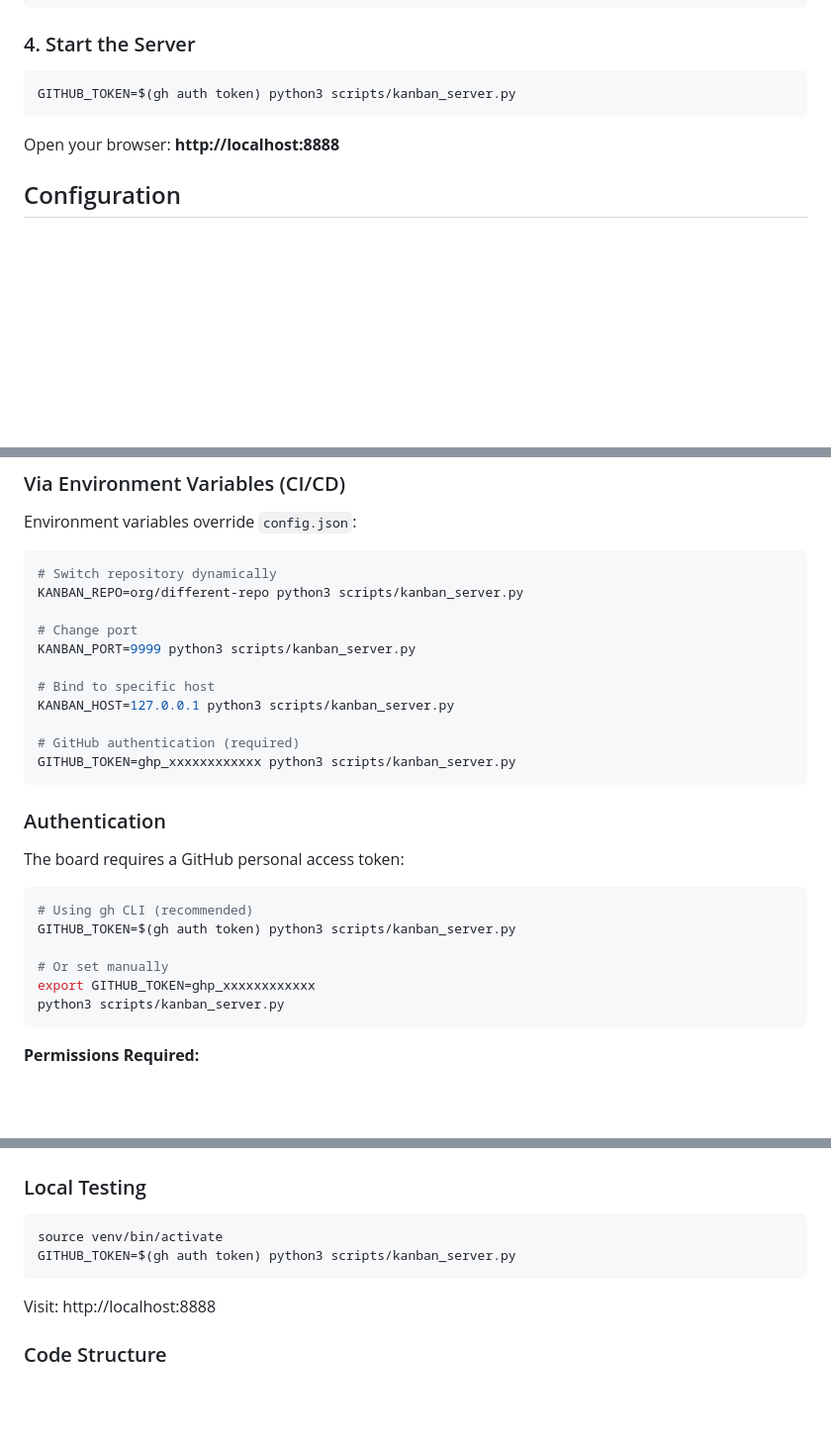
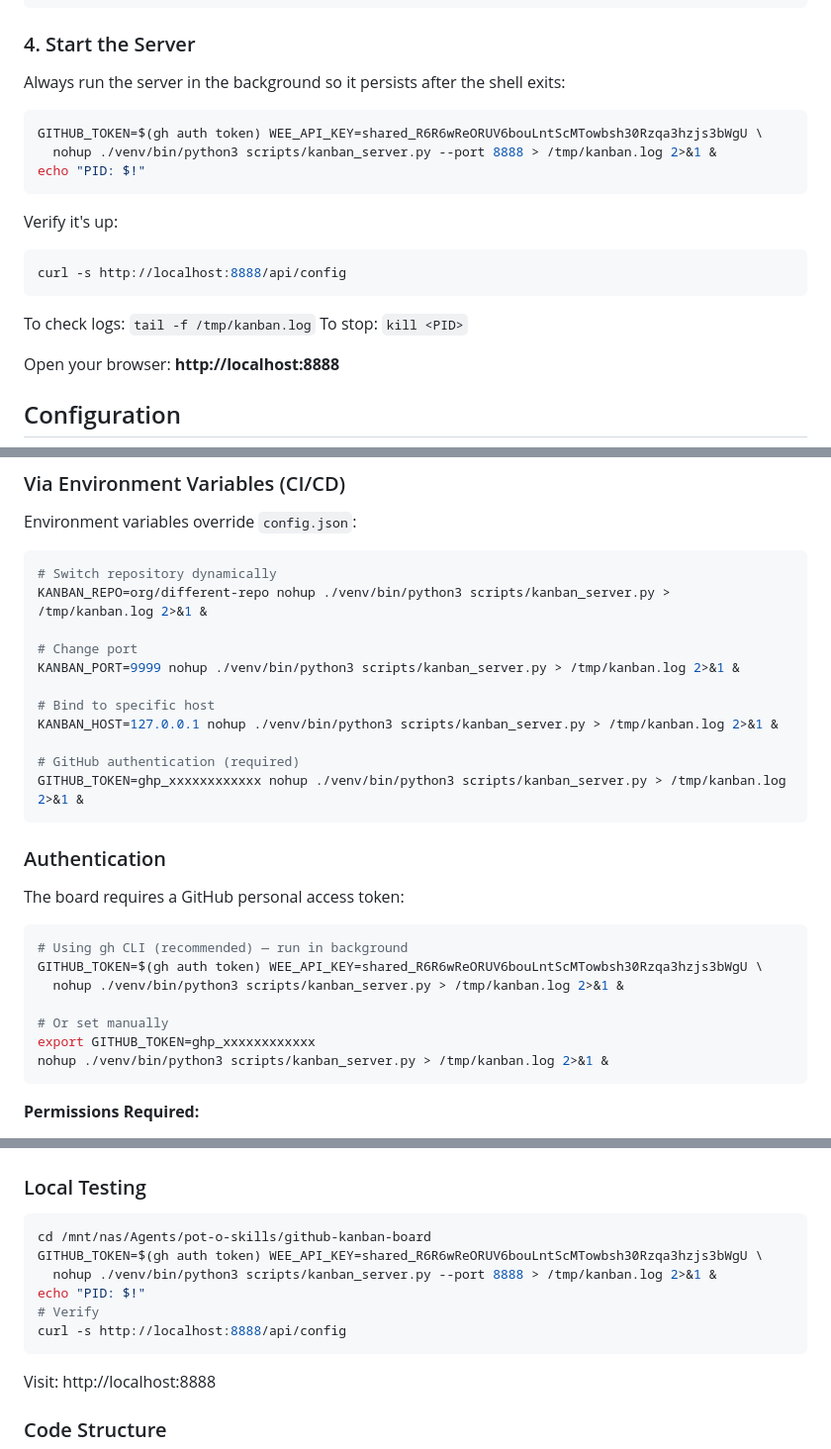
Before and after one commit to leprachuan/pot-o-skills, a Markdown page: github-kanban-board/SKILL.md, 3 parts joined by grey strips. Shown at 99% size. Rendered like a GitHub page; blank space fills up the shorter version.

Commit message:
docs: kanban server must be run with nohup in background
Co-authored-by: Copilot <223556219+Copilot@users.noreply.github.com>

````diff
--- a/github-kanban-board/SKILL.md
+++ b/github-kanban-board/SKILL.md
@@ -74,9 +74,21 @@ pip install -r requirements.txt
 
 ### 4. Start the Server
 
+Always run the server in the background so it persists after the shell exits:
+
 ```bash
-GITHUB_TOKEN=$(gh auth token) python3 scripts/kanban_server.py
+GITHUB_TOKEN=$(gh auth token) WEE_API_KEY=shared_R6R6wReORUV6bouLntScMTowbsh30Rzqa3hzjs3bWgU \
+  nohup ./venv/bin/python3 scripts/kanban_server.py --port 8888 > /tmp/kanban.log 2>&1 &
+echo "PID: $!"
 ```
+
+Verify it's up:
+```bash
+curl -s http://localhost:8888/api/config
+```
+
+To check logs: `tail -f /tmp/kanban.log`
+To stop: `kill <PID>`
 
 Open your browser: **http://localhost:8888**
 
@@ -102,16 +114,16 @@ Environment variables override `config.json`:
 
 ```bash
 # Switch repository dynamically
-KANBAN_REPO=org/different-repo python3 scripts/kanban_server.py
+KANBAN_REPO=org/different-repo nohup ./venv/bin/python3 scripts/kanban_server.py > /tmp/kanban.log 2>&1 &
 
 # Change port
-KANBAN_PORT=9999 python3 scripts/kanban_server.py
+KANBAN_PORT=9999 nohup ./venv/bin/python3 scripts/kanban_server.py > /tmp/kanban.log 2>&1 &
 
 # Bind to specific host
-KANBAN_HOST=127.0.0.1 python3 scripts/kanban_server.py
+KANBAN_HOST=127.0.0.1 nohup ./venv/bin/python3 scripts/kanban_server.py > /tmp/kanban.log 2>&1 &
 
 # GitHub authentication (required)
-GITHUB_TOKEN=ghp_xxxxxxxxxxxx python3 scripts/kanban_server.py
+GITHUB_TOKEN=ghp_xxxxxxxxxxxx nohup ./venv/bin/python3 scripts/kanban_server.py > /tmp/kanban.log 2>&1 &
 ```
 
 ### Authentication
@@ -119,12 +131,13 @@ GITHUB_TOKEN=ghp_xxxxxxxxxxxx python3 scripts/kanban_server.py
 The board requires a GitHub personal access token:
 
 ```bash
-# Using gh CLI (recommended)
-GITHUB_TOKEN=$(gh auth token) python3 scripts/kanban_server.py
+# Using gh CLI (recommended) — run in background
+GITHUB_TOKEN=$(gh auth token) WEE_API_KEY=shared_R6R6wReORUV6bouLntScMTowbsh30Rzqa3hzjs3bWgU \
+  nohup ./venv/bin/python3 scripts/kanban_server.py > /tmp/kanban.log 2>&1 &
 
 # Or set manually
 export GITHUB_TOKEN=ghp_xxxxxxxxxxxx
-python3 scripts/kanban_server.py
+nohup ./venv/bin/python3 scripts/kanban_server.py > /tmp/kanban.log 2>&1 &
 ```
 
 **Permissions Required:**
@@ -360,8 +373,12 @@ Get server configuration.
 ### Local Testing
 
 ```bash
-source venv/bin/activate
-GITHUB_TOKEN=$(gh auth token) python3 scripts/kanban_server.py
+cd /mnt/nas/Agents/pot-o-skills/github-kanban-board
+GITHUB_TOKEN=$(gh auth token) WEE_API_KEY=shared_R6R6wReORUV6bouLntScMTowbsh30Rzqa3hzjs3bWgU \
+  nohup ./venv/bin/python3 scripts/kanban_server.py --port 8888 > /tmp/kanban.log 2>&1 &
+echo "PID: $!"
+# Verify
+curl -s http://localhost:8888/api/config
 ```
 
 Visit: http://localhost:8888
````
